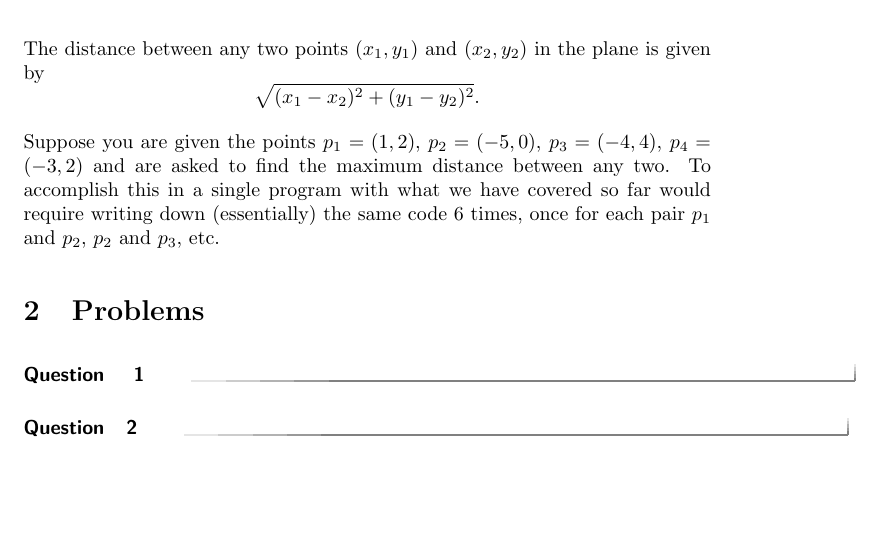
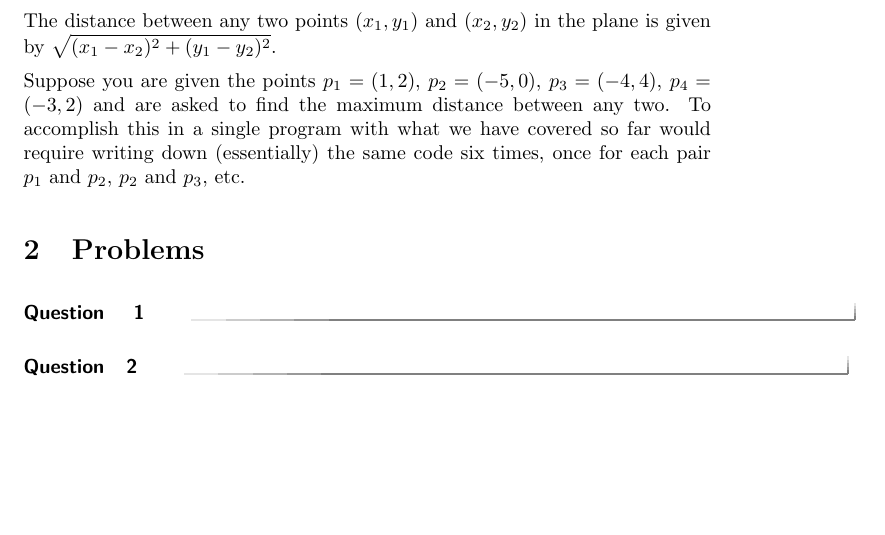
Before and after one commit to jathiel/Ximera-Xourses-NYCCT, a LaTeX document (Python/Functions.tex): part of the page, cut so that both start at the same text, the shorter picture padded with empty space. Compiled offline with pdfLaTeX.

Commit message:
functions?

```diff
--- a/Python/Functions.tex
+++ b/Python/Functions.tex
@@ -8,9 +8,9 @@ We give a brief discussion on the use of functions.
 
 \section{Functions}
 
-The distance between any two points $(x_1,y_1)$ and $(x_2,y_2)$ in the plane is given by $$\sqrt{(x_1-x_2)^2+(y_1-y_2)^2}.$$
+The distance between any two points $(x_1,y_1)$ and $(x_2,y_2)$ in the plane is given by $\sqrt{(x_1-x_2)^2+(y_1-y_2)^2}.$
 
-Suppose you are given the points $p_1=(1,2)$, $p_2=(-5,0)$, $p_3=(-4,4)$, $p_4=(-3,2)$ and are asked to find the maximum distance between any two. To accomplish this in a single program with what we have covered so far would require writing down (essentially) the same code 6 times, once for each pair $p_1$ and $p_2$, $p_2$ and $p_3$, etc.
+Suppose you are given the points $p_1=(1,2)$, $p_2=(-5,0)$, $p_3=(-4,4)$, $p_4=(-3,2)$ and are asked to find the maximum distance between any two. To accomplish this in a single program with what we have covered so far would require writing down (essentially) the same code six times, once for each pair $p_1$ and $p_2$, $p_2$ and $p_3$, etc.
 
 \section{Problems}
 
```
